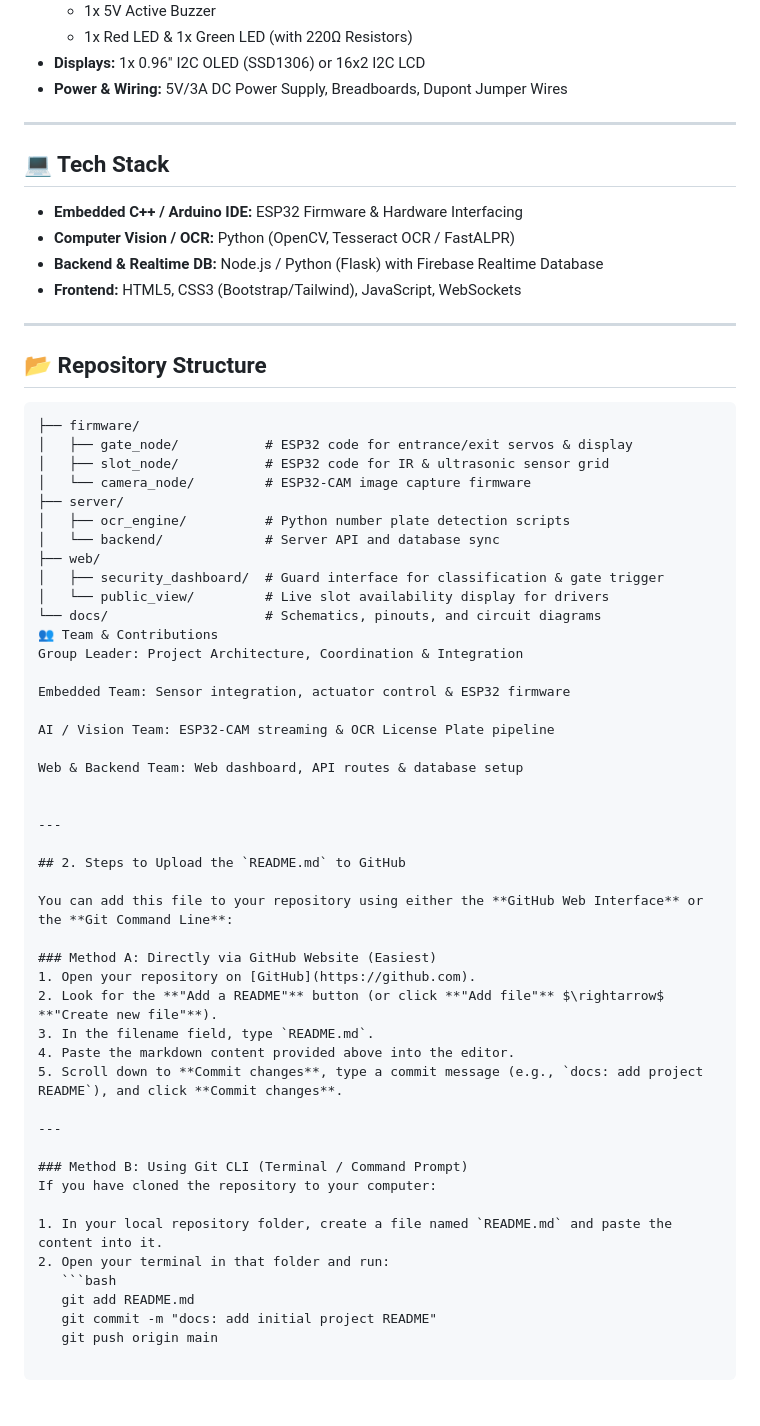
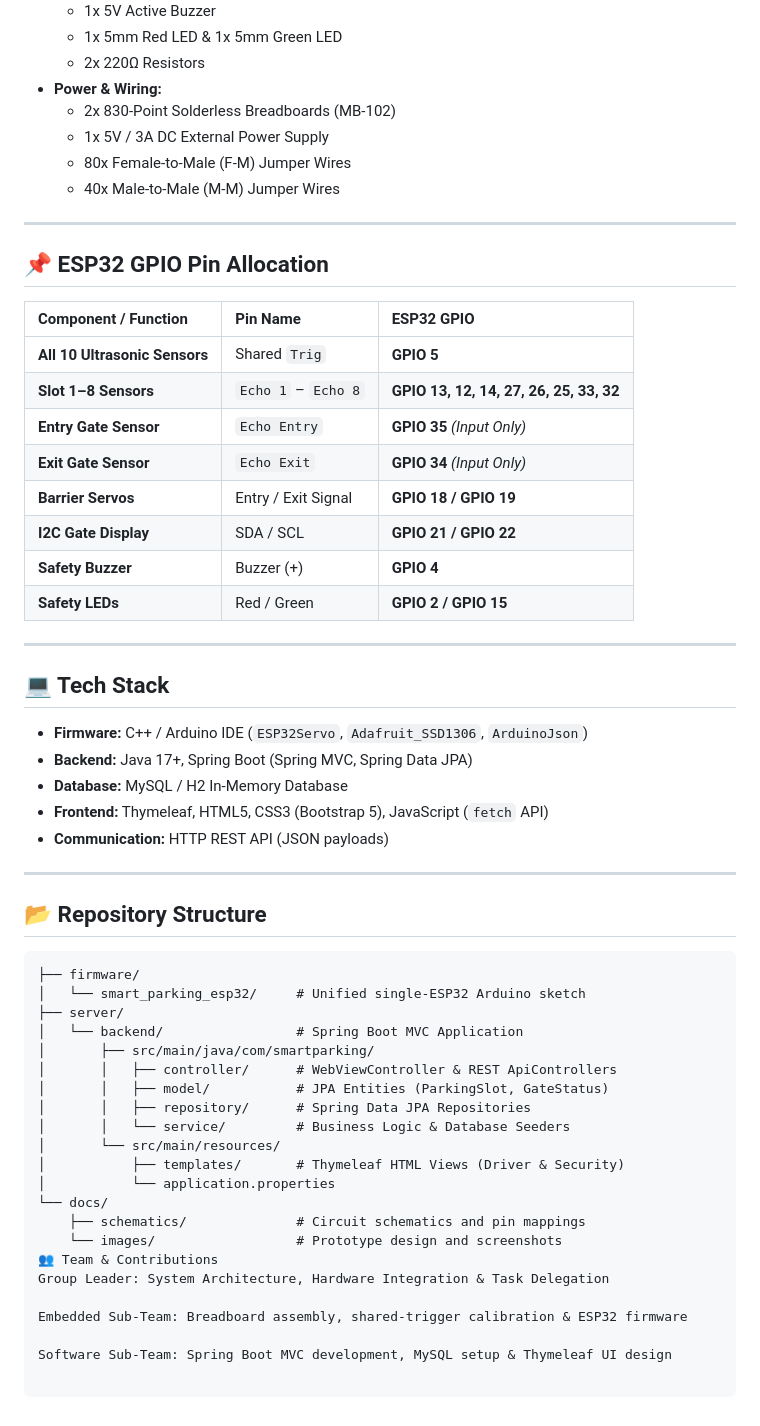
Before and after one commit to anupama-grero/Smart-Parking-System, a Markdown page: README.md, the part around one of its changes. GitHub-like rendering.

````diff
--- a/README.md
+++ b/README.md
@@ -51,62 +62,58 @@ This system automates vehicle access and parking slot tracking across designated
   * 1x 5V Active Buzzer
-  * 1x Red LED & 1x Green LED (with 220Ω Resistors)
-* **Displays:** 1x 0.96" I2C OLED (SSD1306) or 16x2 I2C LCD
-* **Power & Wiring:** 5V/3A DC Power Supply, Breadboards, Dupont Jumper Wires
+  * 1x 5mm Red LED & 1x 5mm Green LED
+  * 2x 220Ω Resistors
+* **Power & Wiring:**
+  * 2x 830-Point Solderless Breadboards (MB-102)
+  * 1x 5V / 3A DC External Power Supply
+  * 80x Female-to-Male (F-M) Jumper Wires
+  * 40x Male-to-Male (M-M) Jumper Wires
+
+---
+
+## 📌 ESP32 GPIO Pin Allocation
+
+| Component / Function | Pin Name | ESP32 GPIO |
+| :--- | :--- | :--- |
+| **All 10 Ultrasonic Sensors** | Shared `Trig` | **GPIO 5** |
+| **Slot 1–8 Sensors** | `Echo 1` – `Echo 8` | **GPIO 13, 12, 14, 27, 26, 25, 33, 32** |
+| **Entry Gate Sensor** | `Echo Entry` | **GPIO 35** *(Input Only)* |
+| **Exit Gate Sensor** | `Echo Exit` | **GPIO 34** *(Input Only)* |
+| **Barrier Servos** | Entry / Exit Signal | **GPIO 18 / GPIO 19** |
+| **I2C Gate Display** | SDA / SCL | **GPIO 21 / GPIO 22** |
+| **Safety Buzzer** | Buzzer (+) | **GPIO 4** |
+| **Safety LEDs** | Red / Green | **GPIO 2 / GPIO 15** |
 
 ---
 
 ## 💻 Tech Stack
-* **Embedded C++ / Arduino IDE:** ESP32 Firmware & Hardware Interfacing
-* **Computer Vision / OCR:** Python (OpenCV, Tesseract OCR / FastALPR)
-* **Backend & Realtime DB:** Node.js / Python (Flask) with Firebase Realtime Database
-* **Frontend:** HTML5, CSS3 (Bootstrap/Tailwind), JavaScript, WebSockets
+* **Firmware:** C++ / Arduino IDE (`ESP32Servo`, `Adafruit_SSD1306`, `ArduinoJson`)
+* **Backend:** Java 17+, Spring Boot (Spring MVC, Spring Data JPA)
+* **Database:** MySQL / H2 In-Memory Database
+* **Frontend:** Thymeleaf, HTML5, CSS3 (Bootstrap 5), JavaScript (`fetch` API)
+* **Communication:** HTTP REST API (JSON payloads)
 
 ---
 
 ## 📂 Repository Structure
 ```text
 ├── firmware/
-│   ├── gate_node/           # ESP32 code for entrance/exit servos & display
-│   ├── slot_node/           # ESP32 code for IR & ultrasonic sensor grid
-│   └── camera_node/         # ESP32-CAM image capture firmware
+│   └── smart_parking_esp32/     # Unified single-ESP32 Arduino sketch
 ├── server/
-│   ├── ocr_engine/          # Python number plate detection scripts
-│   └── backend/             # Server API and database sync
-├── web/
-│   ├── security_dashboard/  # Guard interface for classification & gate trigger
-│   └── public_view/         # Live slot availability display for drivers
-└── docs/                    # Schematics, pinouts, and circuit diagrams
+│   └── backend/                 # Spring Boot MVC Application
+│       ├── src/main/java/com/smartparking/
+│       │   ├── controller/      # WebViewController & REST ApiControllers
+│       │   ├── model/           # JPA Entities (ParkingSlot, GateStatus)
+│       │   ├── repository/      # Spring Data JPA Repositories
+│       │   └── service/         # Business Logic & Database Seeders
+│       └── src/main/resources/
+│           ├── templates/       # Thymeleaf HTML Views (Driver & Security)
+│           └── application.properties
+└── docs/
+    ├── schematics/              # Circuit schematics and pin mappings
+    └── images/                  # Prototype design and screenshots
 👥 Team & Contributions
-Group Leader: Project Architecture, Coordination & Integration
+Group Leader: System Architecture, Hardware Integration & Task Delegation
 
-Embedded Team: Sensor integration, actuator control & ESP32 firmware
+Embedded Sub-Team: Breadboard assembly, shared-trigger calibration & ESP32 firmware
 
-AI / Vision Team: ESP32-CAM streaming & OCR License Plate pipeline
-
-Web & Backend Team: Web dashboard, API routes & database setup
-
-
----
-
-## 2. Steps to Upload the `README.md` to GitHub
-
-You can add this file to your repository using either the **GitHub Web Interface** or the **Git Command Line**:
-
-### Method A: Directly via GitHub Website (Easiest)
-1. Open your repository on [GitHub](https://github.com).
-2. Look for the **"Add a README"** button (or click **"Add file"** $\rightarrow$ **"Create new file"**).
-3. In the filename field, type `README.md`.
-4. Paste the markdown content provided above into the editor.
-5. Scroll down to **Commit changes**, type a commit message (e.g., `docs: add project README`), and click **Commit changes**.
-
----
-
-### Method B: Using Git CLI (Terminal / Command Prompt)
-If you have cloned the repository to your computer:
-
-1. In your local repository folder, create a file named `README.md` and paste the content into it.
-2. Open your terminal in that folder and run:
-   ```bash
-   git add README.md
-   git commit -m "docs: add initial project README"
-   git push origin main
+Software Sub-Team: Spring Boot MVC development, MySQL setup & Thymeleaf UI design
````
Also changed, not shown: other parts of README.md (+43 -32 lines).
